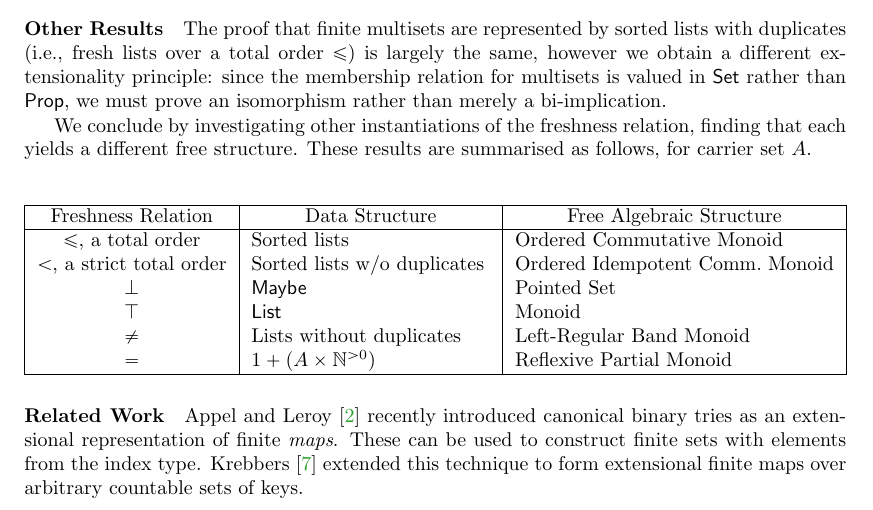
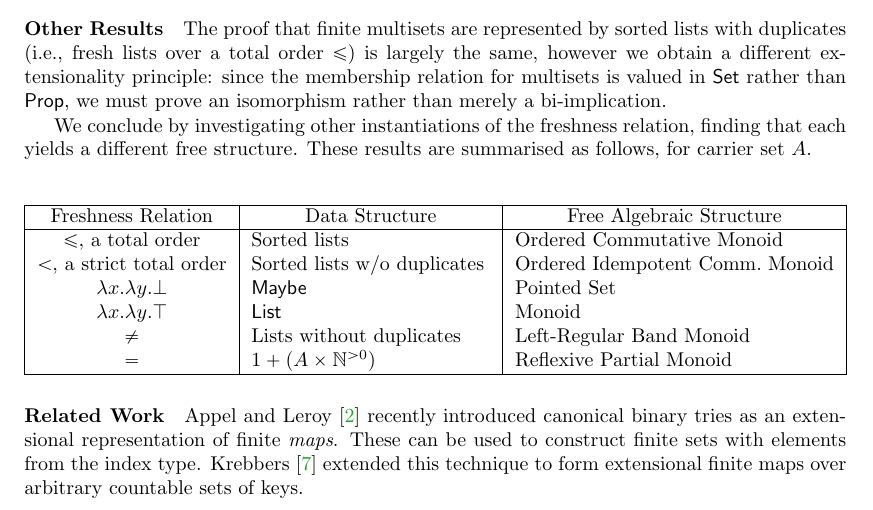
Before and after one commit to Sean-Watters/sliding-doors, a LaTeX paper (aplas2023_freshlists/abstract/freshlists_extended_abstract.tex): part of page 2 of 3, cut so that both start at the same text. Compiled offline with pdfLaTeX.

Commit message:
[freshlists] lambdas in table for top/bot

```diff
--- a/aplas2023_freshlists/abstract/freshlists_extended_abstract.tex
+++ b/aplas2023_freshlists/abstract/freshlists_extended_abstract.tex
@@ -216,8 +216,8 @@ as follows, for carrier set $A$.
   \hline
   $\leq$, a total order & Sorted lists & Ordered Commutative Monoid \\
   $<$, a strict total order & Sorted lists w/o duplicates & Ordered Idempotent Comm.\ Monoid \\
-  $\bot$ & \AgdaDatatype{Maybe} & Pointed Set \\
-  $\top$ & \AgdaDatatype{List} & Monoid \\
+  $\lambda x. \lambda y. \bot$ & \AgdaDatatype{Maybe} & Pointed Set \\
+  $\lambda x. \lambda y. \top$ & \AgdaDatatype{List} & Monoid \\
   $\neq$ & Lists without duplicates & Left-Regular Band Monoid \\
   $=$ & $1 + (A \times \mathbb{N}^{>0})$ & Reflexive Partial Monoid \\
   \hline
```
